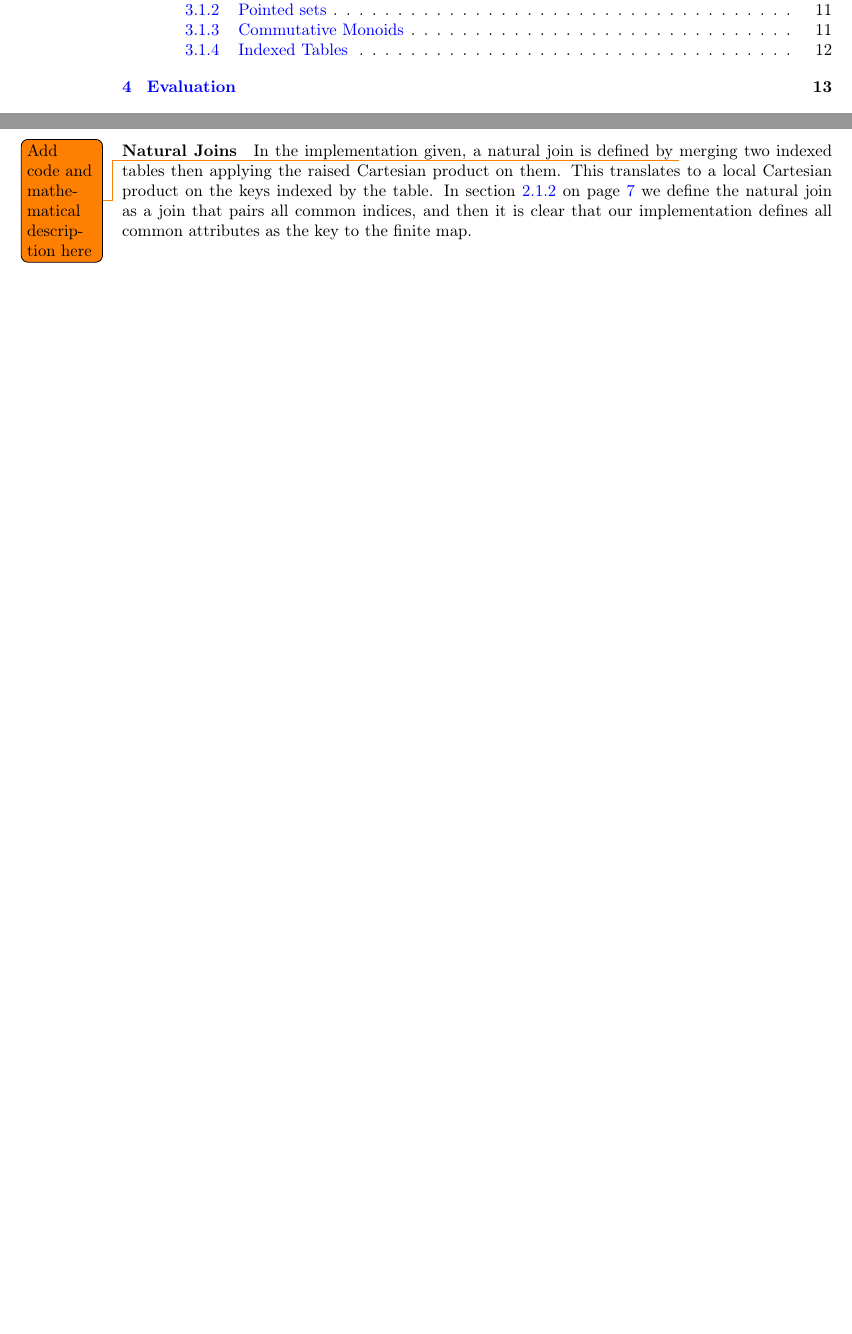
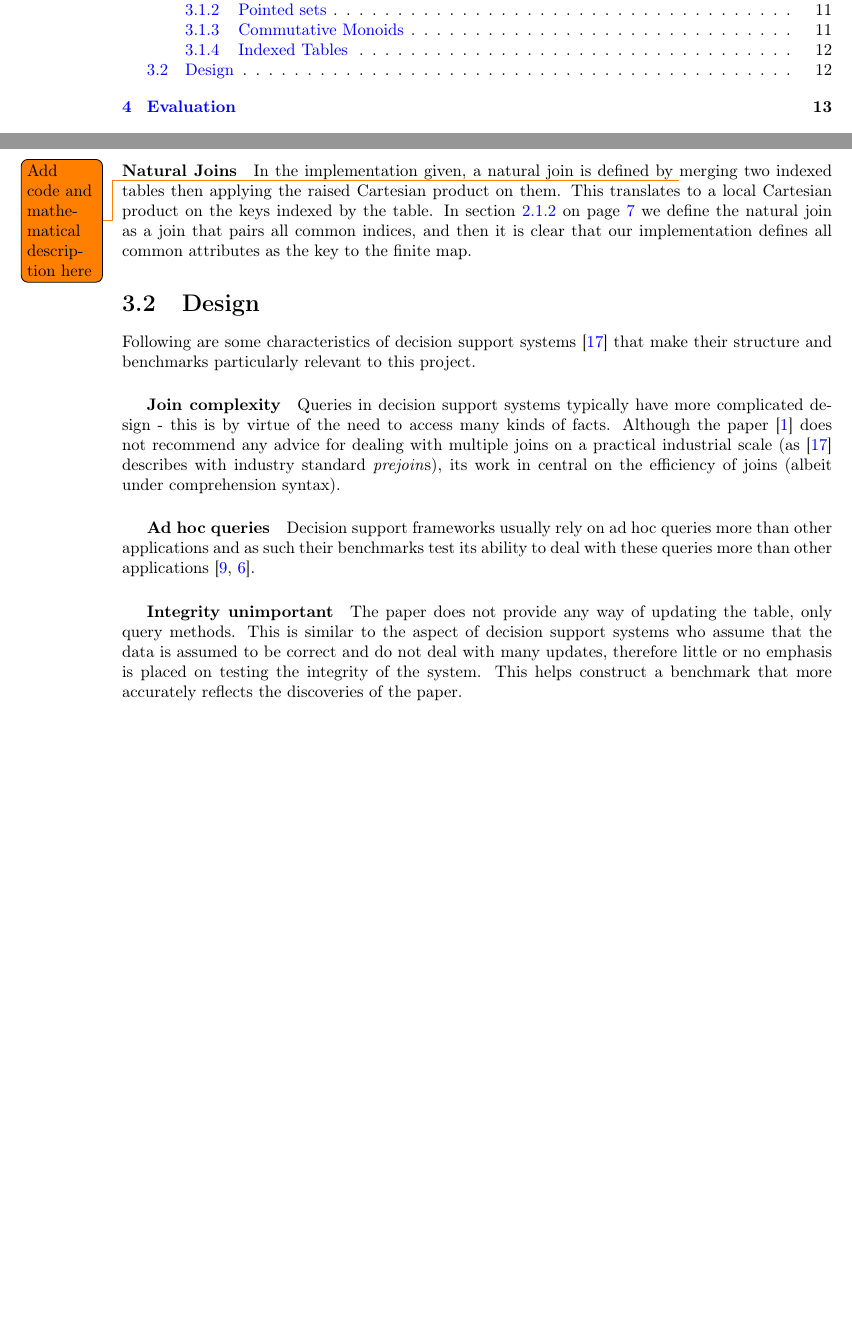
Before and after one commit to MatBon01/joinbench, a LaTeX thesis (report/final.tex, which reads report/project/benchmark/design.tex): two parts of pages 3 and 13 of 18, joined at a grey line, cut so that both start at the same text, the shorter picture padded with empty space. Compiled offline with pdfLaTeX.

Commit message:
Add reasons decision support systems model paper

```diff
--- /dev/null
+++ b/report/project/benchmark/design.tex
@@ -0,0 +1,26 @@
+\section{Design}
+Following are some characteristics of decision support systems \cite{IntroToDatabaseSystems}
+that make their structure and benchmarks particularly relevant to this
+project.
+% Paper in this context referes to relational algebra by way of
+% adjunctions
+
+\subparagraph{Join complexity} Queries in decision support systems typically
+have more complicated design - this is by virtue of the need to access many
+kinds of facts. Although the paper \cite{RelationalAlgebraByWayOfAdjunctions}
+does not recommend any advice for dealing with multiple joins on a practical
+industrial scale (as \cite{IntroToDatabaseSystems} describes with industry
+standard \emph{prejoin}s), its work in central on the efficiency of joins
+(albeit under comprehension syntax).
+
+\subparagraph{Ad hoc queries} Decision support frameworks usually rely on ad hoc
+queries more than other applications and as such their benchmarks test its
+ability to deal with these queries more than other applications
+\cite{SetQueryBenchmark, PractitionersIntroduction}.
+
+\subparagraph{Integrity unimportant} The paper does not provide any way of
+updating the table, only query methods. This is similar to the aspect of
+decision support systems who assume that the data is assumed to be correct and
+do not deal with many updates, therefore little or no emphasis is placed on
+testing the integrity of the system. This helps construct a benchmark that more
+accurately reflects the discoveries of the paper.
```
Also changed, not shown: report/project/benchmark/benchmark.tex (+1 -0 lines).
